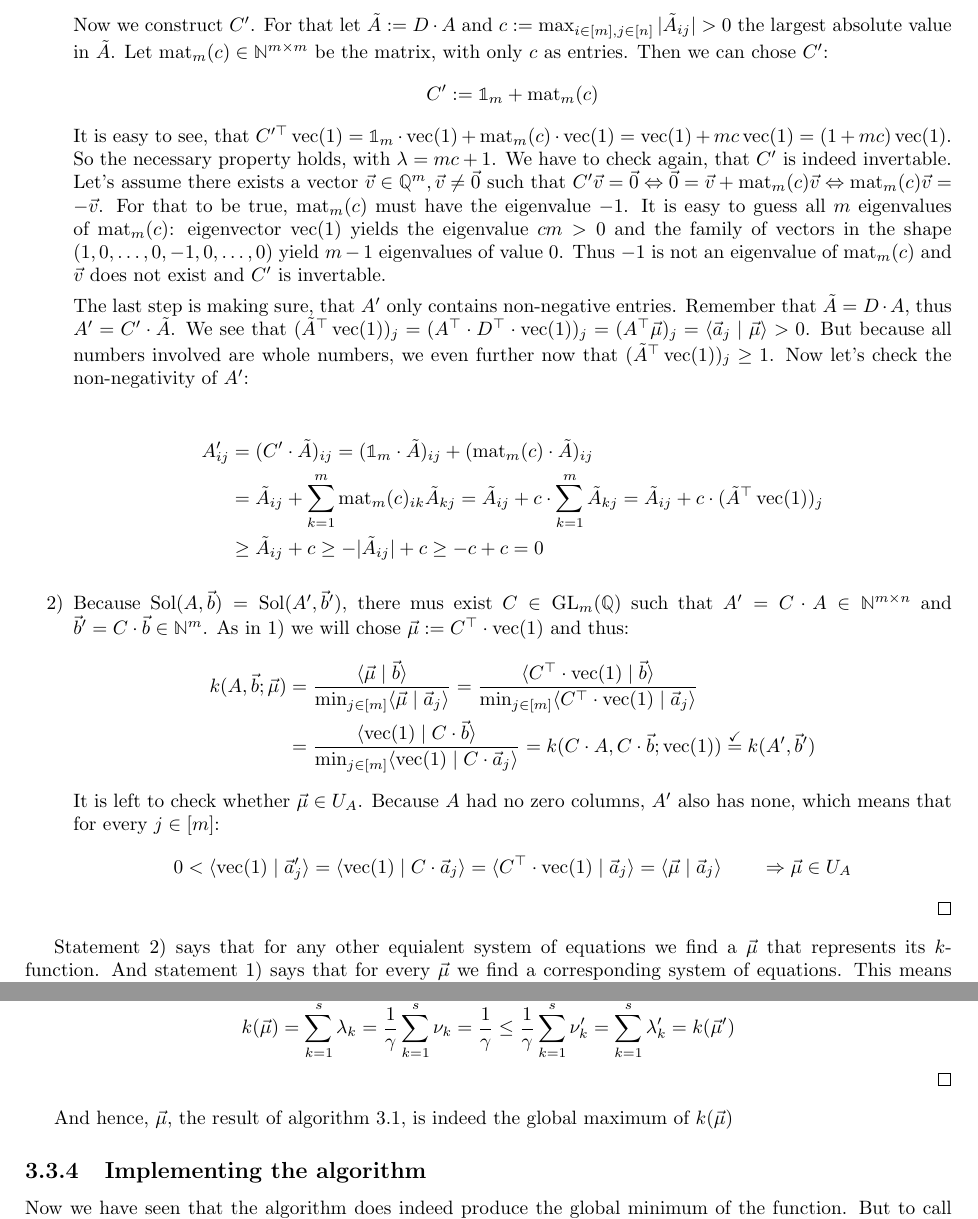
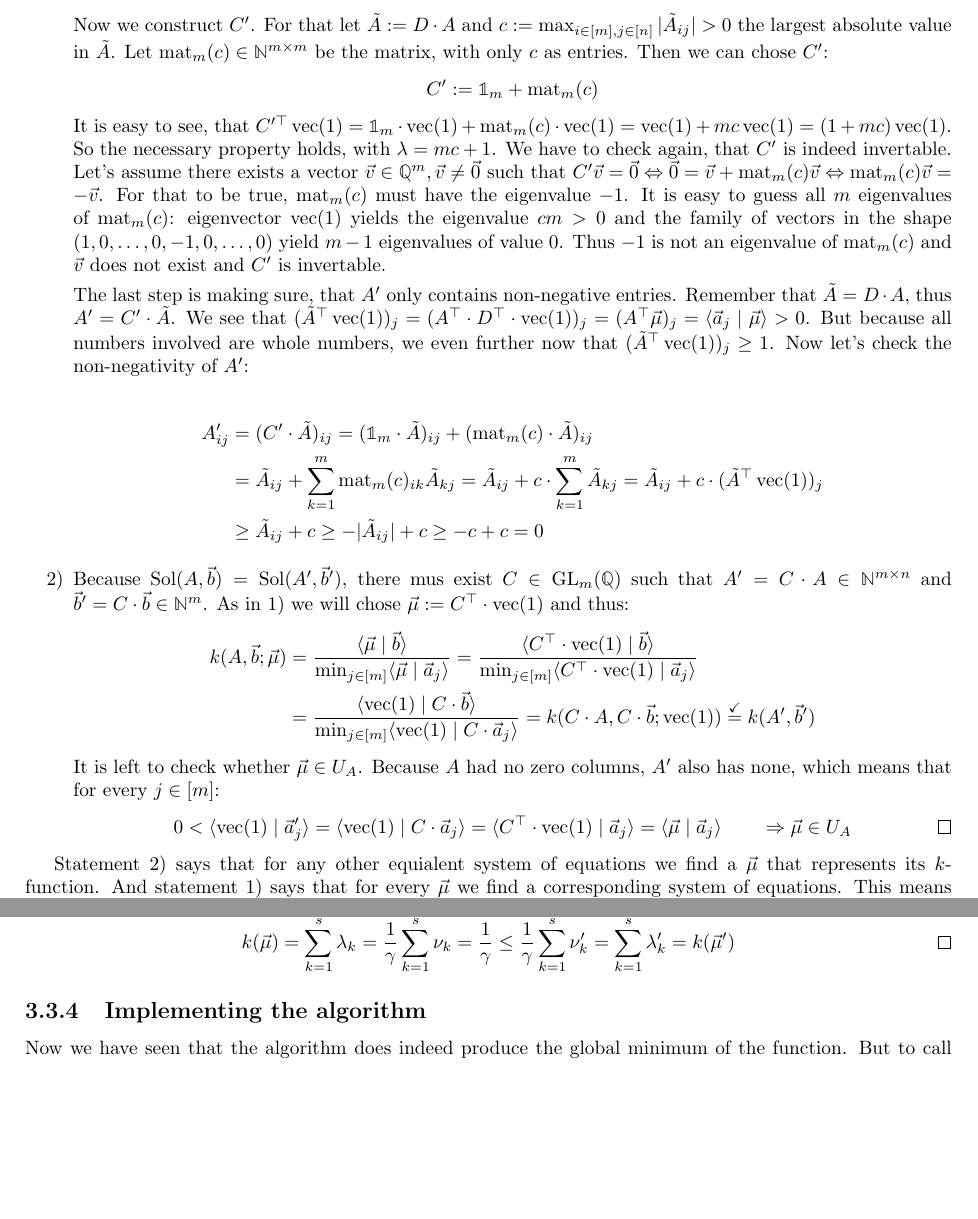
Before and after one commit to Mioriarty/bachelor-thesis, a LaTeX thesis (main.tex, which reads optimized_reduction/optimized_reduction.tex): two parts of pages 16 and 22 of 28, joined at a grey line, cut so that both start at the same text, the shorter picture padded with empty space. Compiled offline with pdfLaTeX.

Commit message:
put some \qedhere's

```diff
--- a/optimized_reduction/optimized_reduction.tex
+++ b/optimized_reduction/optimized_reduction.tex
@@ -171,7 +171,9 @@ Note that because all entries of $A$ are non-negative, $U_A$ is a superset of $\
             &= \frac{\sprod{\opvec(1)}{C\cdot\vec b}}{\min_{j\in [m]}\sprod{\opvec(1)}{C\cdot\vec a_j}} = k(C\cdot A, C\cdot\vec b; \opvec(1)) \stackrel{\checkmark}{=} k(A', \vec b')
         \end{align*}
         It is left to check whether $\vec \mu \in U_A$. Because $A$ had no zero columns, $A'$ also has none, which means that for every $j \in [m]$:
-        $$0 < \sprod{\opvec(1)}{\vec a'_j} = \sprod{\opvec(1)}{C \cdot \vec a_j} = \sprod{C^\top \cdot \opvec(1)}{\vec a_j} = \sprod{\vec \mu}{\vec a_j} \qquad \Rightarrow\vec \mu \in U_A$$
+        \begin{equation*}
+            0 < \sprod{\opvec(1)}{\vec a'_j} = \sprod{\opvec(1)}{C \cdot \vec a_j} = \sprod{C^\top \cdot \opvec(1)}{\vec a_j} = \sprod{\vec \mu}{\vec a_j} \qquad \Rightarrow\vec \mu \in U_A \qedhere
+        \end{equation*}
 
     \end{enumerate}
 \end{proof}
@@ -378,9 +380,10 @@ Now the last stretch is actaully checking whether the found minimum is also the
     Let $\vec p$ by the point, where the ray from the origin to $\vec b$ hits the convex hull of $\vec a_1, \dots, \vec a_n$. Because of lemma \ref{lemma:b_behind_hull} $\vec p = \gamma\vec b$ for $0 < \gamma \leq 1$. Let $\nu_1, \dots \nu_s, \nu'_1, \dots, \nu'_s$ such that be such that $\vec p = \sum_{k=1}^{s}\nu_k \vec a_{j_k} = \sum_{k=1}^{s}\nu'_k \vec a_{j'_k}$. By construction, $\vec p$ lies in the affine space that also contains $\vec a_{j_1}, \dots, \vec a_{j_s}$ thus $\sum_{k=1}^{s}\nu_k = 1$. Because $\vec p$ lies on the boundary of the convex hull and the affine space of $\vec a_{j'_1}, \dots, \vec a_{j'_s}$ will split $\R^n$ in $S_0$ and $S_1$ and by lemma \ref{lemma:local_minimum_faces_is_visible_from_origin} the whole convex hull lies in $S_1$, we know that $\vec p\in S_1$. By lemma \ref{lemma:affine_space} it follows that $\sum_{k=1}^{s}\nu'_k \geq 1$.
 
     Because $\vec b = \frac{1}{\gamma}\vec p$ we knwo that $\sum_{k=1}^{s}\lambda_k = \frac{1}{\gamma} \sum_{k=1}^{s}\nu_k$ and $\sum_{k=1}^{s}\lambda'_k = \frac{1}{\gamma} \sum_{k=1}^{s}\nu'_k$. This can be used in the final step:
-    $$k(\vec\mu) = \sum_{k=1}^{s}\lambda_k = \frac{1}{\gamma} \sum_{k=1}^{s}\nu_k = \frac{1}{\gamma} \leq \frac{1}{\gamma} \sum_{k=1}^{s}\nu'_k = \sum_{k=1}^{s}\lambda'_k = k(\vec\mu')$$
+    \begin{equation*}
+        k(\vec\mu) = \sum_{k=1}^{s}\lambda_k = \frac{1}{\gamma} \sum_{k=1}^{s}\nu_k = \frac{1}{\gamma} \leq \frac{1}{\gamma} \sum_{k=1}^{s}\nu'_k = \sum_{k=1}^{s}\lambda'_k = k(\vec\mu') \qedhere
+    \end{equation*}
 \end{proof}
-And hence, $\vec\mu$, the result of algorithm \ref{algo}, is indeed the global maximum of $k(\vec\mu)$
 
 \subsection{Implementing the algorithm}
 Now we have seen that the algorithm does indeed produce the global minimum of the function. But to call the steps I described in algorithm \ref{algo} an algorithm would be a stretch. The first step in particular may seem daunting at first glance. But we will do it step by step:
```
Also changed, not shown: optimized_reduction/optimized_reduction.tex (4 more changed lines).
